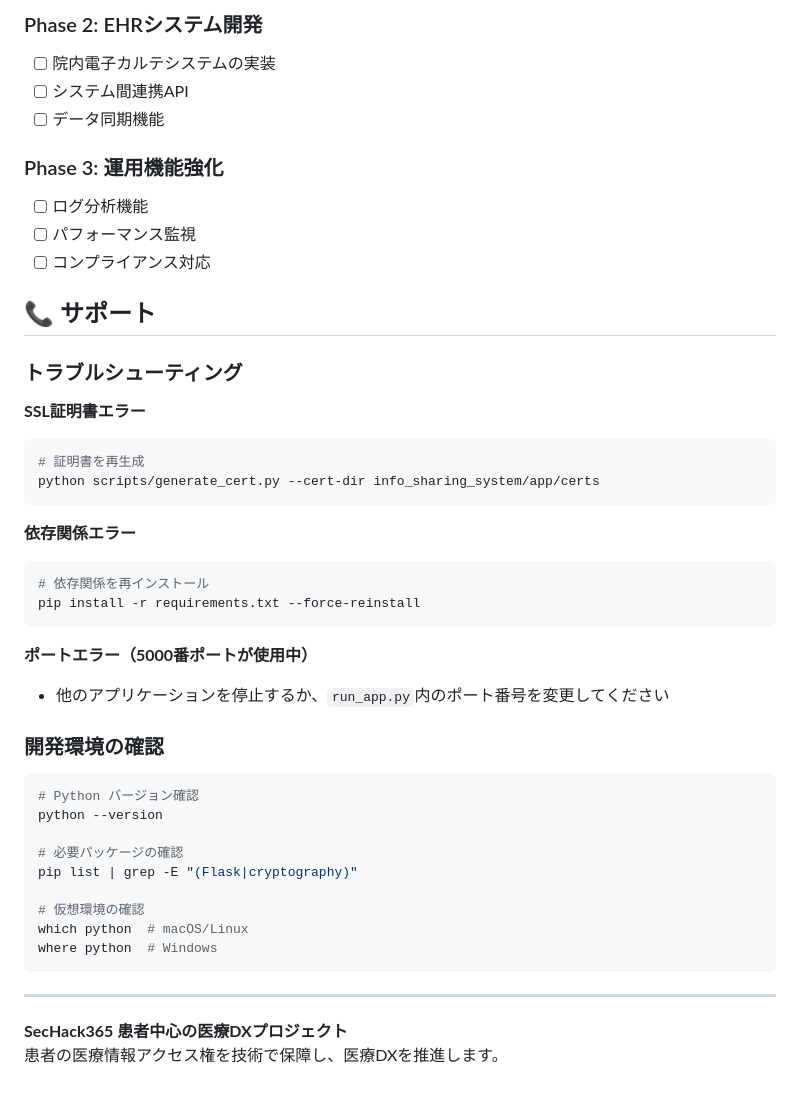
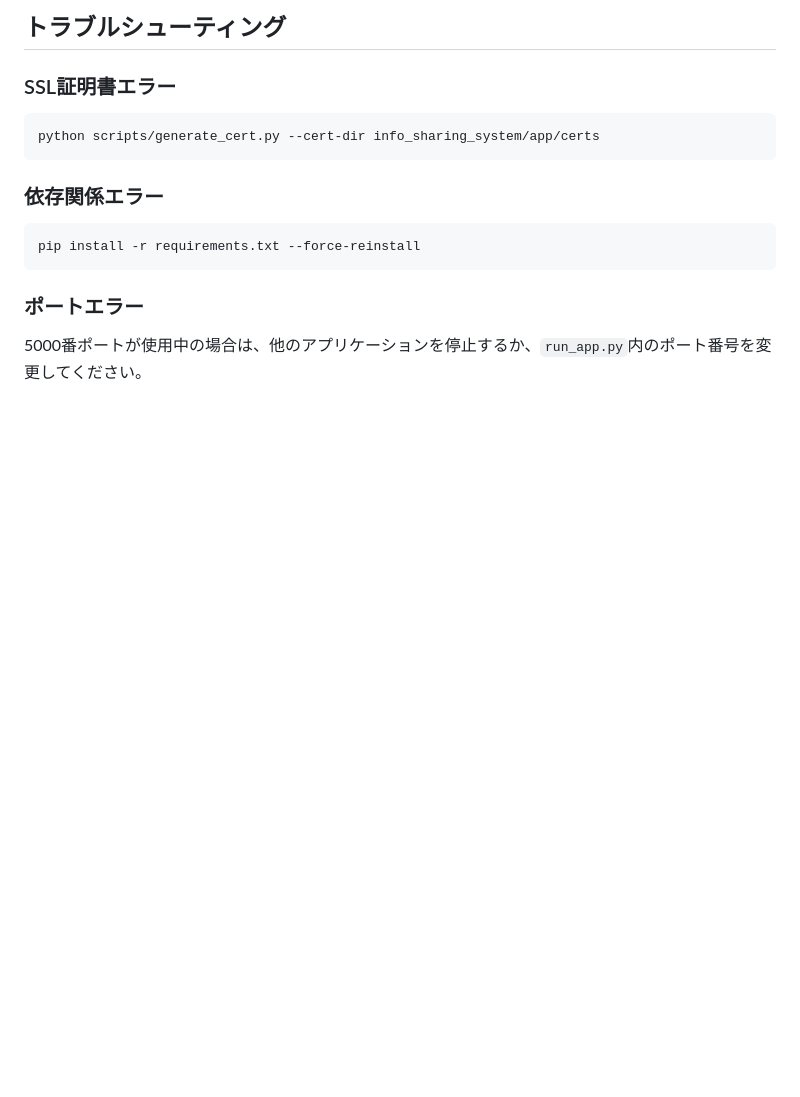
Before and after one commit to Suisan-neki/SecHack365_electronic-medical-record, a Markdown page: SecHack365_project/README.md, the part around the change printed below. Drawn GitHub-style; blank space fills up the shorter version.

````diff
--- a/SecHack365_project/README.md
+++ b/SecHack365_project/README.md
@@ -133,48 +119,15 @@ python run_app.py
 
-### Phase 2: EHRシステム開発
-- [ ] 院内電子カルテシステムの実装
-- [ ] システム間連携API
-- [ ] データ同期機能
+## トラブルシューティング
 
-### Phase 3: 運用機能強化
-- [ ] ログ分析機能
-- [ ] パフォーマンス監視
-- [ ] コンプライアンス対応
-
-## 📞 サポート
-
-### トラブルシューティング
-
-**SSL証明書エラー**
+### SSL証明書エラー
 ```bash
-# 証明書を再生成
 python scripts/generate_cert.py --cert-dir info_sharing_system/app/certs
 ```
 
-**依存関係エラー**
+### 依存関係エラー
 ```bash
-# 依存関係を再インストール
 pip install -r requirements.txt --force-reinstall
 ```
 
-**ポートエラー（5000番ポートが使用中）**
-- 他のアプリケーションを停止するか、`run_app.py`内のポート番号を変更してください
-
-### 開発環境の確認
-
-```bash
-# Python バージョン確認
-python --version
-
-# 必要パッケージの確認
-pip list | grep -E "(Flask|cryptography)"
-
-# 仮想環境の確認
-which python  # macOS/Linux
-where python  # Windows
-```
-
----
-
-**SecHack365 患者中心の医療DXプロジェクト**
-患者の医療情報アクセス権を技術で保障し、医療DXを推進します。
+### ポートエラー
+5000番ポートが使用中の場合は、他のアプリケーションを停止するか、`run_app.py`内のポート番号を変更してください。
````
Also changed, not shown: other parts of SecHack365_project/README.md (+45 -59 lines).
